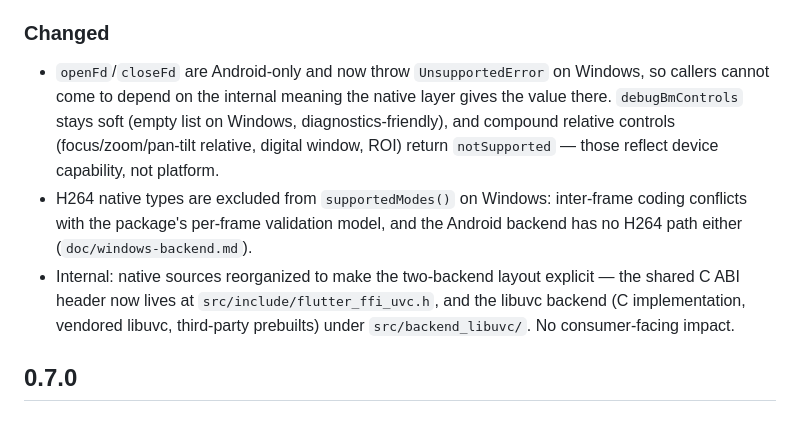
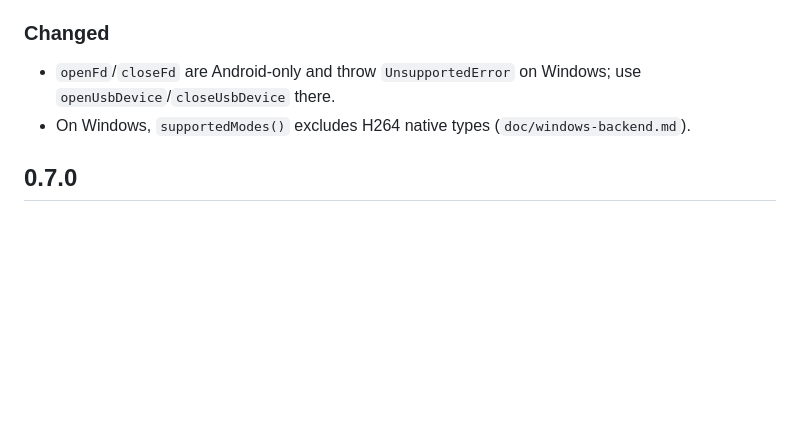
Before and after one commit to cornpip/flutter_ffi_uvc, a Markdown page: CHANGELOG.md, the part around the change. Rendered like a GitHub page; blank space fills up the shorter version.

Commit message:
Tighten the 0.8.0 changelog entries

```diff
--- a/CHANGELOG.md
+++ b/CHANGELOG.md
@@ -7,9 +7,8 @@
 
 ### Changed
 
-* `openFd`/`closeFd` are Android-only and now throw `UnsupportedError` on Windows, so callers cannot come to depend on the internal meaning the native layer gives the value there. `debugBmControls` stays soft (empty list on Windows, diagnostics-friendly), and compound relative controls (focus/zoom/pan-tilt relative, digital window, ROI) return `notSupported` — those reflect device capability, not platform.
-* H264 native types are excluded from `supportedModes()` on Windows: inter-frame coding conflicts with the package's per-frame validation model, and the Android backend has no H264 path either (`doc/windows-backend.md`).
-* Internal: native sources reorganized to make the two-backend layout explicit — the shared C ABI header now lives at `src/include/flutter_ffi_uvc.h`, and the libuvc backend (C implementation, vendored libuvc, third-party prebuilts) under `src/backend_libuvc/`. No consumer-facing impact.
+* `openFd`/`closeFd` are Android-only and throw `UnsupportedError` on Windows; use `openUsbDevice`/`closeUsbDevice` there.
+* On Windows, `supportedModes()` excludes H264 native types (`doc/windows-backend.md`).
 
 ## 0.7.0
 
```
